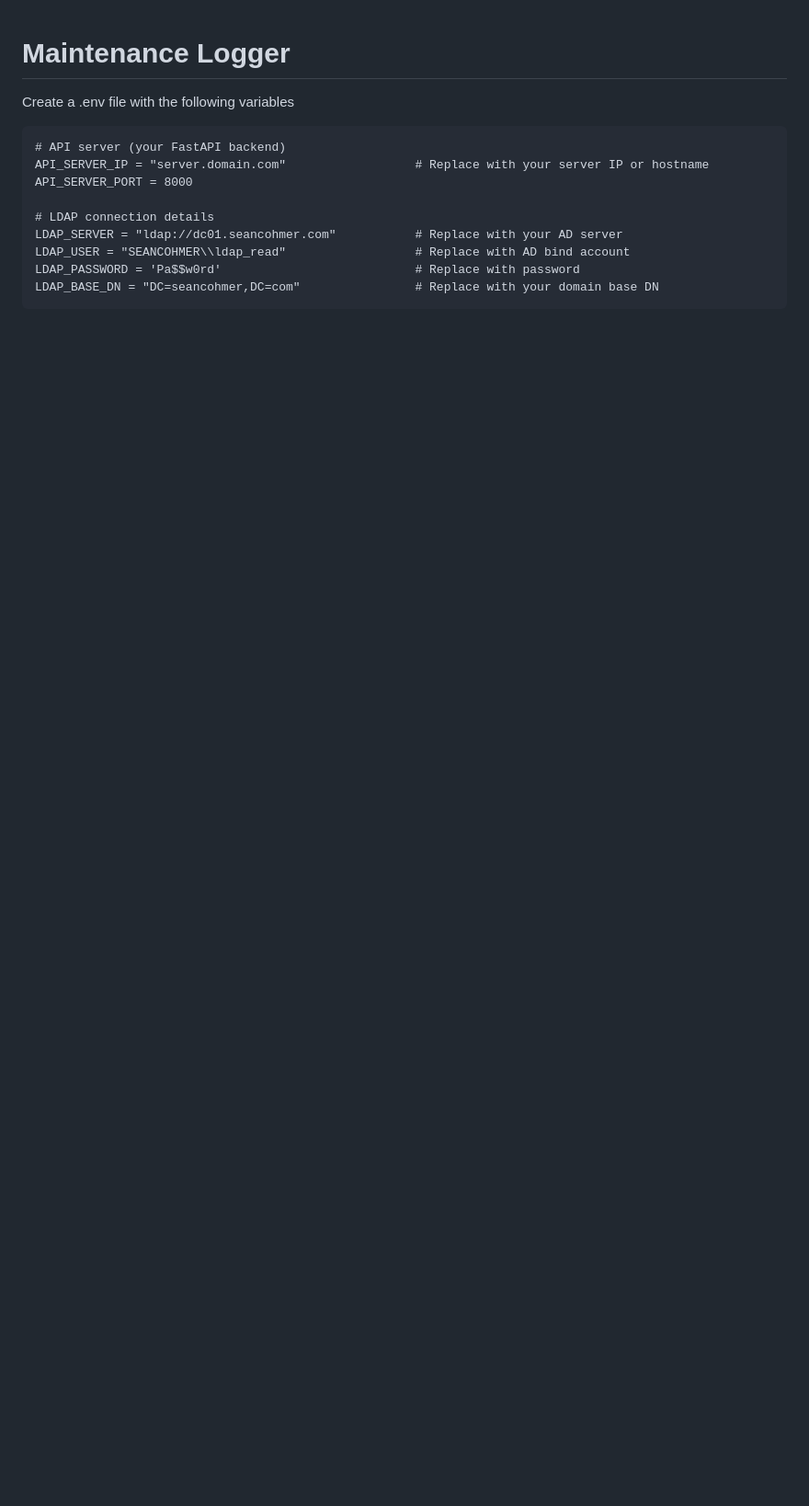
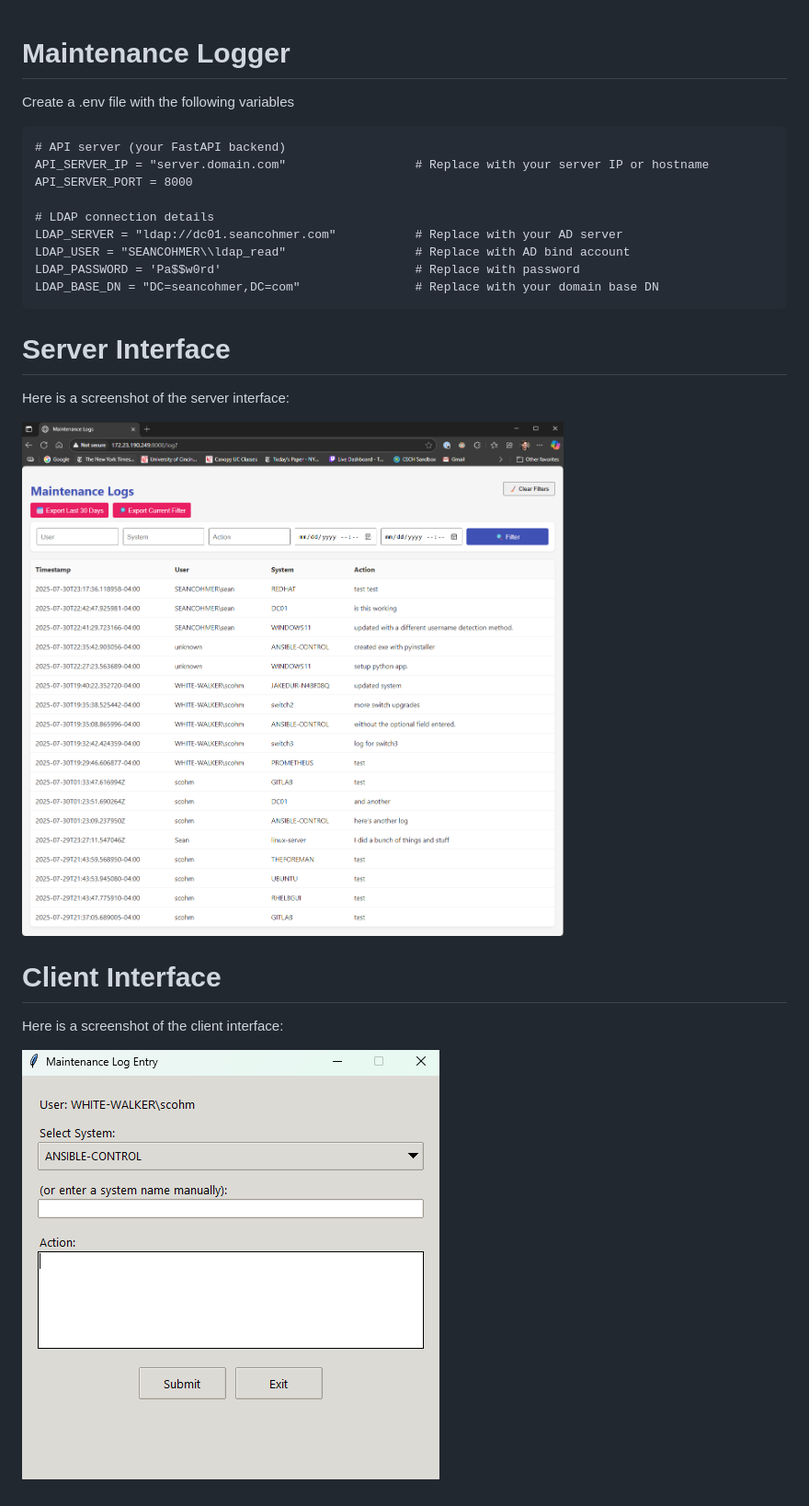
Before and after one commit to scohmer/new-maintenance-logger, a Markdown page: README.md, the part around the change. Shown: that part at 92% size. Rendered like a GitHub page; pictures changed too: screenshots/client-interface.png (added), screenshots/server-interface.png (added); blank space fills up the shorter version.

Commit message:
screenshots and UI fixes

````diff
--- a/README.md
+++ b/README.md
@@ -13,3 +13,12 @@ LDAP_USER = "SEANCOHMER\\ldap_read"                  # Replace with AD bind acco
 LDAP_PASSWORD = 'Pa$$w0rd'                           # Replace with password
 LDAP_BASE_DN = "DC=seancohmer,DC=com"                # Replace with your domain base DN
 ```
+# Server Interface
+Here is a screenshot of the server interface:
+
+![Server Interface](screenshots/server-interface.png)
+
+# Client Interface
+Here is a screenshot of the client interface:
+
+![Client Interface](screenshots/client-interface.png)
````
Also changed, not shown: 5 other files.
